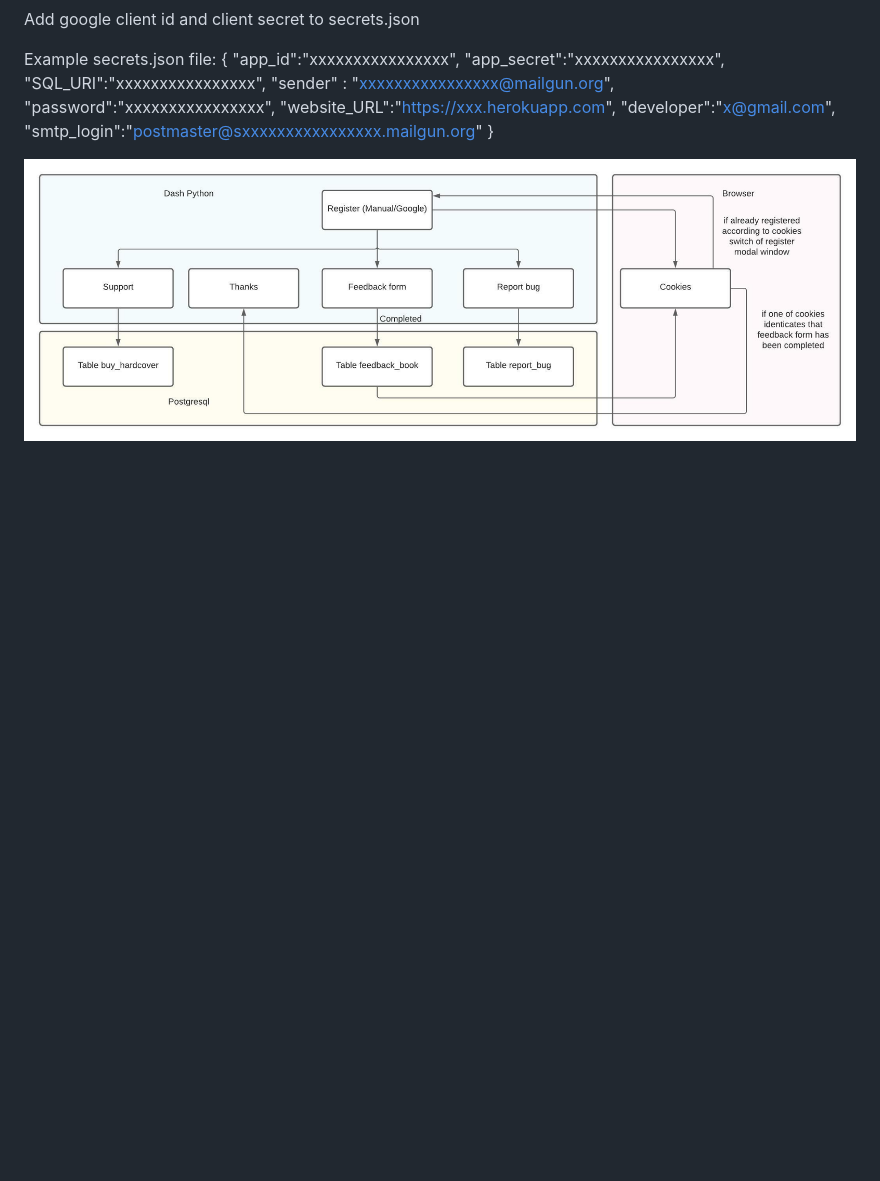
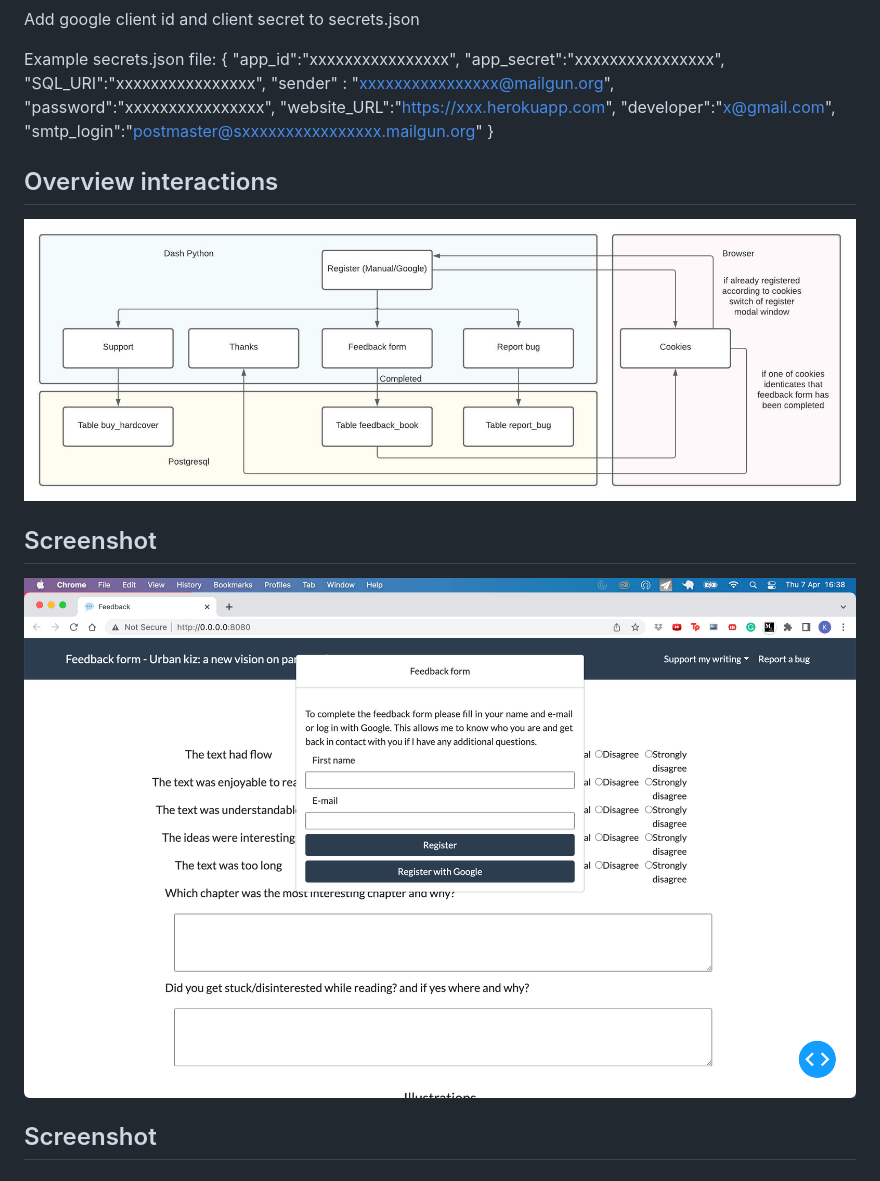
Before and after one commit to KelvinKramp/BookFeedback, a Markdown page: readme.md, the part around the change. Rendered like a GitHub page; pictures changed too: assets/Overview.jpeg (added), assets/Screenshot.png (added); blank space fills up the shorter version.

```diff
--- a/readme.md
+++ b/readme.md
@@ -30,4 +30,10 @@ Example secrets.json file:
   "smtp_login":"postmaster@sxxxxxxxxxxxxxxxx.mailgun.org"
 }
 
-![This is an image](https://github.com/KelvinKramp/BookFeedback/blob/master/Overview%20feedback%20form.jpeg)
+## Overview interactions
+![This is an image](assets/Overview.jpeg)
+
+## Screenshot
+![This is an image](assets/Screenshot.png)
+
+## Screenshot
```
Also changed, not shown: 1 other file.
